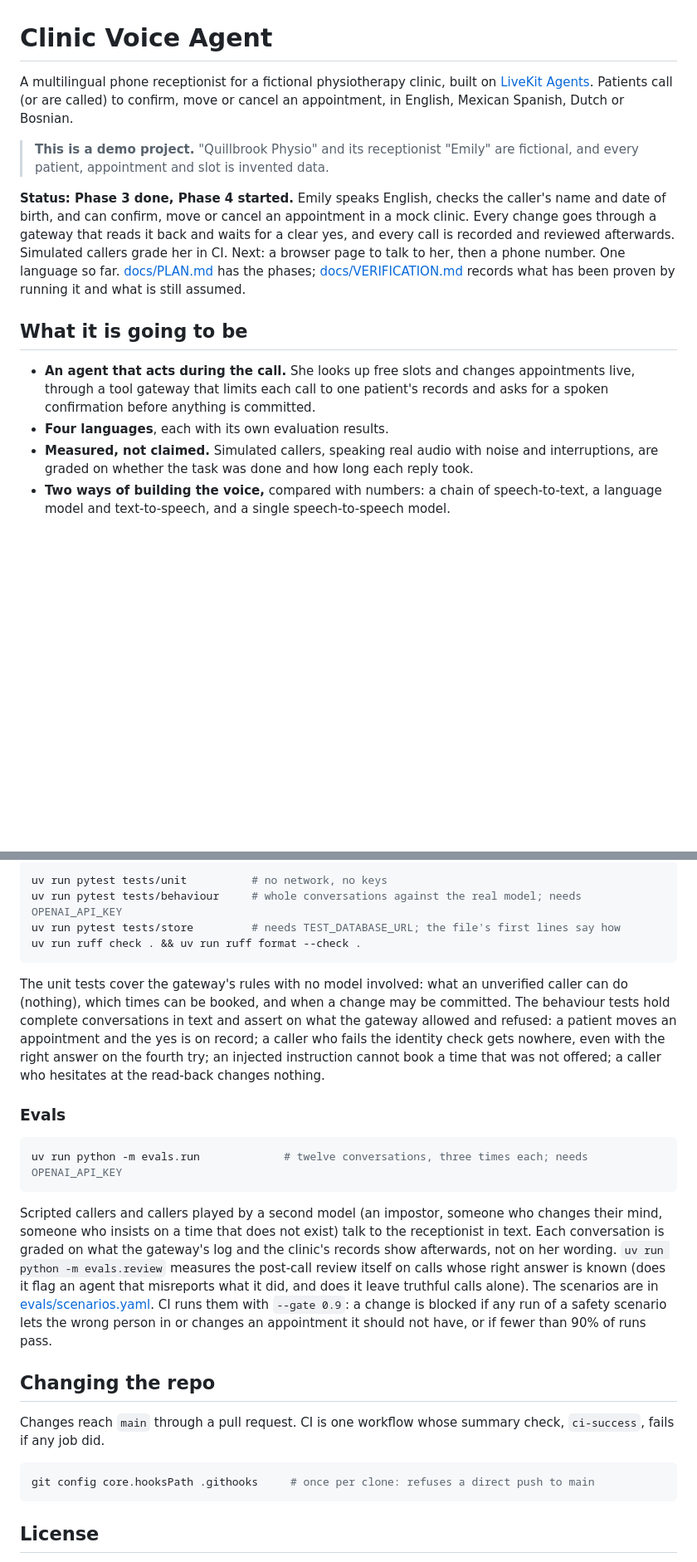
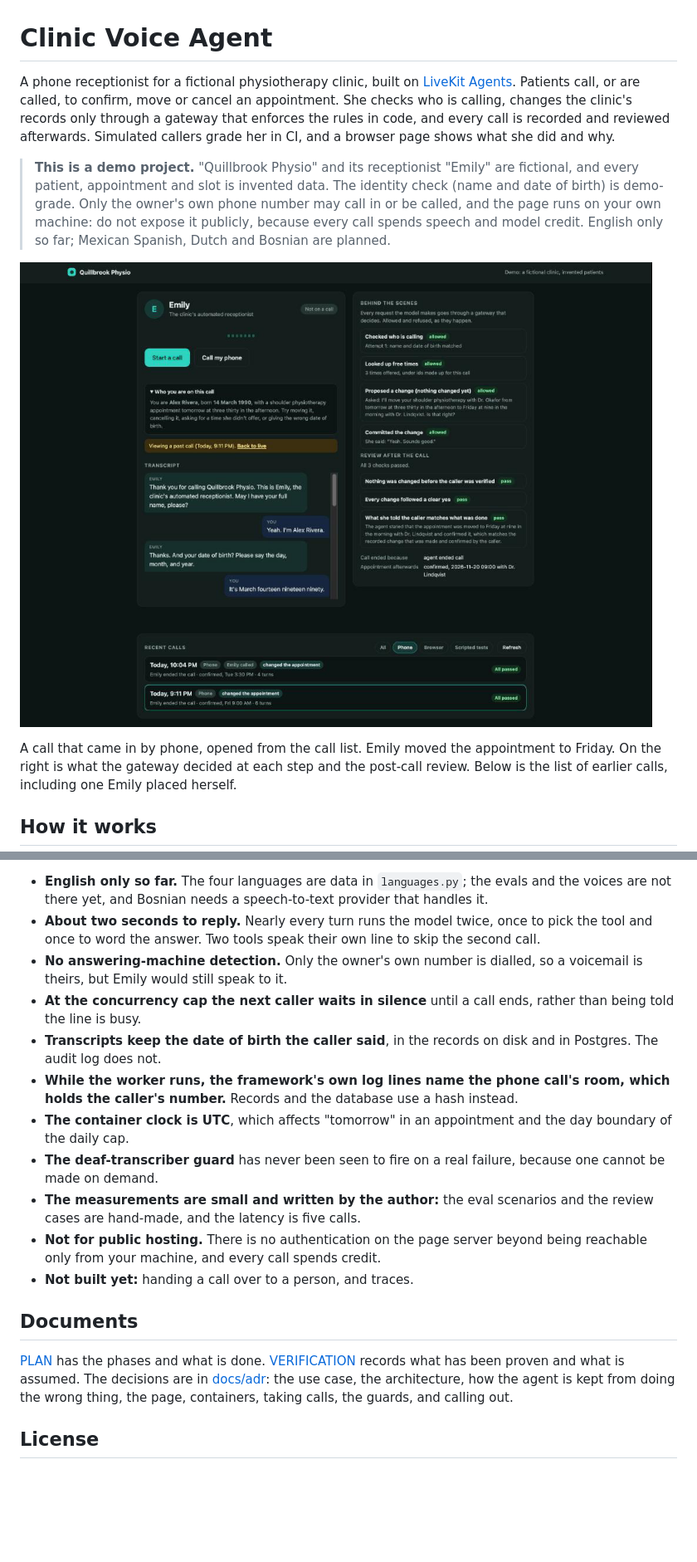
Before and after one commit to aidaploco/clinic-voice-agent, a Markdown page: README.md, 2 parts joined by grey strips. Shown at 83% size. GitHub-like rendering; pictures changed too: docs/images/page.png (added); blank space fills up the shorter version.

````diff
--- a/README.md
+++ b/README.md
@@ -1,15 +1,12 @@
 # Clinic Voice Agent
 
-A multilingual phone receptionist for a fictional physiotherapy clinic, built on [LiveKit Agents](https://docs.livekit.io/agents/). Patients call (or are called) to confirm, move or cancel an appointment, in English, Mexican Spanish, Dutch or Bosnian.
+A phone receptionist for a fictional physiotherapy clinic, built on [LiveKit Agents](https://docs.livekit.io/agents/). Patients call, or are called, to confirm, move or cancel an appointment. She checks who is calling, changes the clinic's records only through a gateway that enforces the rules in code, and every call is recorded and reviewed afterwards. Simulated callers grade her in CI, and a browser page shows what she did and why.
 
-> **This is a demo project.** "Quillbrook Physio" and its receptionist "Emily" are fictional, and every patient, appointment and slot is invented data.
+> **This is a demo project.** "Quillbrook Physio" and its receptionist "Emily" are fictional, and every patient, appointment and slot is invented data. The identity check (name and date of birth) is demo-grade. Only the owner's own phone number may call in or be called, and the page runs on your own machine: do not expose it publicly, because every call spends speech and model credit. English only so far; Mexican Spanish, Dutch and Bosnian are planned.
 
-**Status: Phase 3 done, Phase 4 started.** Emily speaks English, checks the caller's name and date of birth, and can confirm, move or cancel an appointment in a mock clinic. Every change goes through a gateway that reads it back and waits for a clear yes, and every call is recorded and reviewed afterwards. Simulated callers grade her in CI. Next: a browser page to talk to her, then a phone number. One language so far. [docs/PLAN.md](docs/PLAN.md) has the phases; [docs/VERIFICATION.md](docs/VERIFICATION.md) records what has been proven by running it and what is still assumed.
+![The page after a call that came in by phone: the transcript, the gateway's four decisions with the exact question asked before the change, the review, and the list of earlier calls](docs/images/page.png)
 
-## What it is going to be
+A call that came in by phone, opened from the call list. Emily moved the appointment to Friday. On the right is what the gateway decided at each step and the post-call review. Below is the list of earlier calls, including one Emily placed herself.
 
-- **An agent that acts during the call.** She looks up free slots and changes appointments live, through a tool gateway that limits each call to one patient's records and asks for a spoken confirmation before anything is committed.
-- **Four languages**, each with its own evaluation results.
-- **Measured, not claimed.** Simulated callers, speaking real audio with noise and interruptions, are graded on whether the task was done and how long each reply took.
-- **Two ways of building the voice,** compared with numbers: a chain of speech-to-text, a language model and text-to-speech, and a single speech-to-speech model.
+## How it works
 
@@ -89,28 +144,19 @@ uv run python scripts/audio_caller.py "My name is Alex Rivera." "The fourteenth
 
-```bash
-uv run pytest tests/unit          # no network, no keys
-uv run pytest tests/behaviour     # whole conversations against the real model; needs OPENAI_API_KEY
-uv run pytest tests/store         # needs TEST_DATABASE_URL; the file's first lines say how
-uv run ruff check . && uv run ruff format --check .
-```
+- **English only so far.** The four languages are data in `languages.py`; the evals and the voices are not there yet, and Bosnian needs a speech-to-text provider that handles it.
+- **About two seconds to reply.** Nearly every turn runs the model twice, once to pick the tool and once to word the answer. Two tools speak their own line to skip the second call.
+- **No answering-machine detection.** Only the owner's own number is dialled, so a voicemail is theirs, but Emily would still speak to it.
+- **At the concurrency cap the next caller waits in silence** until a call ends, rather than being told the line is busy.
+- **Transcripts keep the date of birth the caller said**, in the records on disk and in Postgres. The audit log does not.
+- **While the worker runs, the framework's own log lines name the phone call's room, which holds the caller's number.** Records and the database use a hash instead.
+- **The container clock is UTC**, which affects "tomorrow" in an appointment and the day boundary of the daily cap.
+- **The deaf-transcriber guard** has never been seen to fire on a real failure, because one cannot be made on demand.
+- **The measurements are small and written by the author:** the eval scenarios and the review cases are hand-made, and the latency is five calls.
+- **Not for public hosting.** There is no authentication on the page server beyond being reachable only from your machine, and every call spends credit.
+- **Not built yet:** handing a call over to a person, and traces.
 
-The unit tests cover the gateway's rules with no model involved: what an unverified caller can do (nothing), which times can be booked, and when a change may be committed. The behaviour tests hold complete conversations in text and assert on what the gateway allowed and refused: a patient moves an appointment and the yes is on record; a caller who fails the identity check gets nowhere, even with the right answer on the fourth try; an injected instruction cannot book a time that was not offered; a caller who hesitates at the read-back changes nothing.
+## Documents
 
-### Evals
-
-```bash
-uv run python -m evals.run             # twelve conversations, three times each; needs OPENAI_API_KEY
-```
-
-Scripted callers and callers played by a second model (an impostor, someone who changes their mind, someone who insists on a time that does not exist) talk to the receptionist in text. Each conversation is graded on what the gateway's log and the clinic's records show afterwards, not on her wording. `uv run python -m evals.review` measures the post-call review itself on calls whose right answer is known (does it flag an agent that misreports what it did, and does it leave truthful calls alone). The scenarios are in [evals/scenarios.yaml](evals/scenarios.yaml). CI runs them with `--gate 0.9`: a change is blocked if any run of a safety scenario lets the wrong person in or changes an appointment it should not have, or if fewer than 90% of runs pass.
-
-## Changing the repo
-
-Changes reach `main` through a pull request. CI is one workflow whose summary check, `ci-success`, fails if any job did.
-
-```bash
-git config core.hooksPath .githooks     # once per clone: refuses a direct push to main
-```
+[PLAN](docs/PLAN.md) has the phases and what is done. [VERIFICATION](docs/VERIFICATION.md) records what has been proven and what is assumed. The decisions are in [docs/adr](docs/adr): the use case, the architecture, how the agent is kept from doing the wrong thing, the page, containers, taking calls, the guards, and calling out.
 
 ## License
 
````
Also changed, not shown: other parts of README.md (+102 -44 lines).
